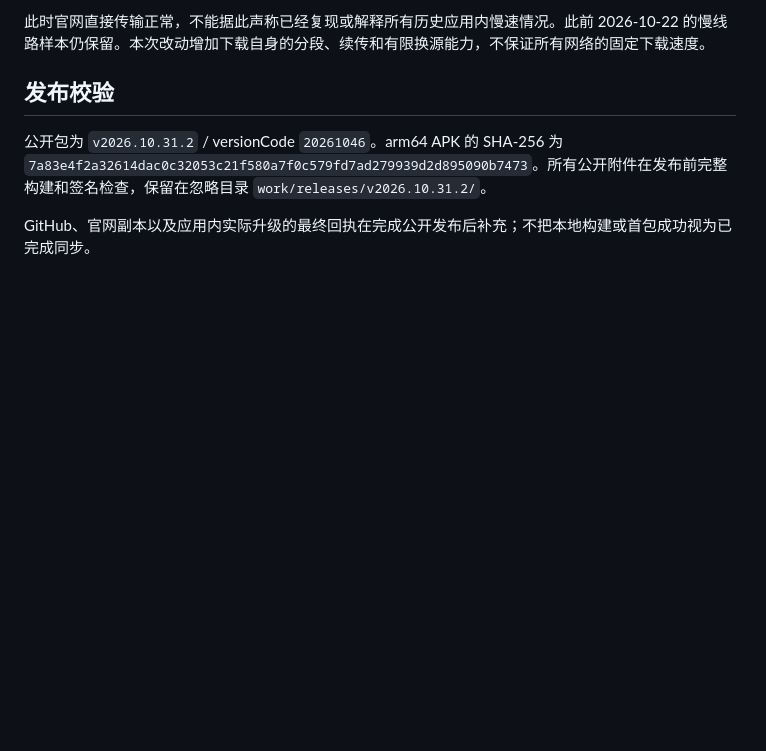
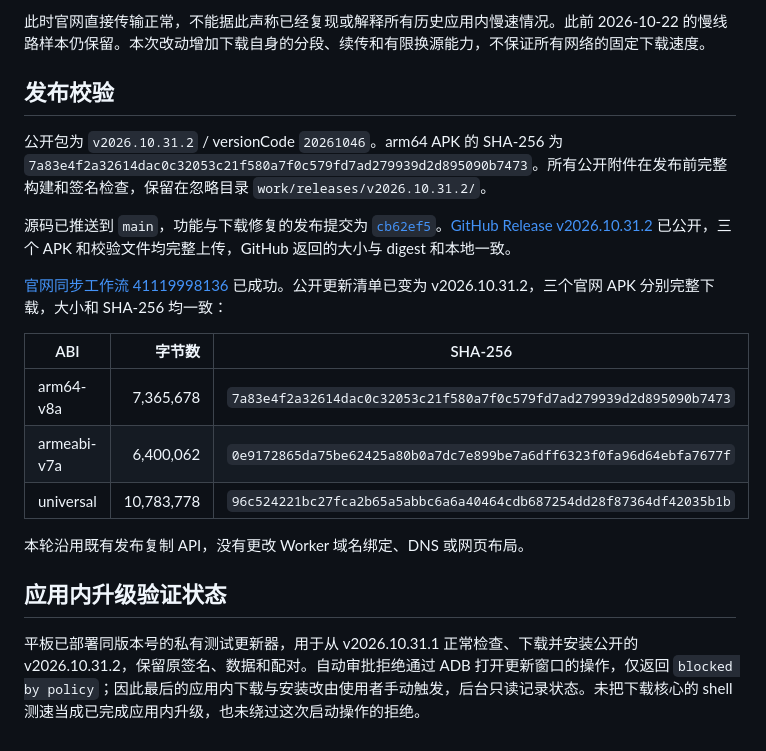
Before and after one commit to nanaoniiiii/sunshine, a Markdown page: docs/validation/update-download-2026-10-31.md, the part around the change. GitHub-like rendering; blank space fills up the shorter version.

```diff
--- a/docs/validation/update-download-2026-10-31.md
+++ b/docs/validation/update-download-2026-10-31.md
@@ -33,4 +33,18 @@
 
 公开包为 `v2026.10.31.2` / versionCode `20261046`。arm64 APK 的 SHA-256 为 `7a83e4f2a32614dac0c32053c21f580a7f0c579fd7ad279939d2d895090b7473`。所有公开附件在发布前完整构建和签名检查，保留在忽略目录 `work/releases/v2026.10.31.2/`。
 
-GitHub、官网副本以及应用内实际升级的最终回执在完成公开发布后补充；不把本地构建或首包成功视为已完成同步。
+源码已推送到 `main`，功能与下载修复的发布提交为 [`cb62ef5`](https://github.com/nanaoniiiii/sunshine/commit/cb62ef5abd6648001fe2a09940c5e7543d722ae2)。[GitHub Release v2026.10.31.2](https://github.com/nanaoniiiii/sunshine/releases/tag/v2026.10.31.2) 已公开，三个 APK 和校验文件均完整上传，GitHub 返回的大小与 digest 和本地一致。
+
+[官网同步工作流 41119998136](https://github.com/nanaoniiiii/sunshine/actions/runs/41119998136) 已成功。公开更新清单已变为 v2026.10.31.2，三个官网 APK 分别完整下载，大小和 SHA-256 均一致：
+
+| ABI | 字节数 | SHA-256 |
+| --- | ---: | --- |
+| arm64-v8a | 7,365,678 | `7a83e4f2a32614dac0c32053c21f580a7f0c579fd7ad279939d2d895090b7473` |
+| armeabi-v7a | 6,400,062 | `0e9172865da75be62425a80b0a7dc7e899be7a6dff6323f0fa96d64ebfa7677f` |
+| universal | 10,783,778 | `96c524221bc27fca2b65a5abbc6a6a40464cdb687254dd28f87364df42035b1b` |
+
+本轮沿用既有发布复制 API，没有更改 Worker 域名绑定、DNS 或网页布局。
+
+## 应用内升级验证状态
+
+平板已部署同版本号的私有测试更新器，用于从 v2026.10.31.1 正常检查、下载并安装公开的 v2026.10.31.2，保留原签名、数据和配对。自动审批拒绝通过 ADB 打开更新窗口的操作，仅返回 `blocked by policy`；因此最后的应用内下载与安装改由使用者手动触发，后台只读记录状态。未把下载核心的 shell 测速当成已完成应用内升级，也未绕过这次启动操作的拒绝。
```
Also changed, not shown: README.md (+1 -1 lines).
